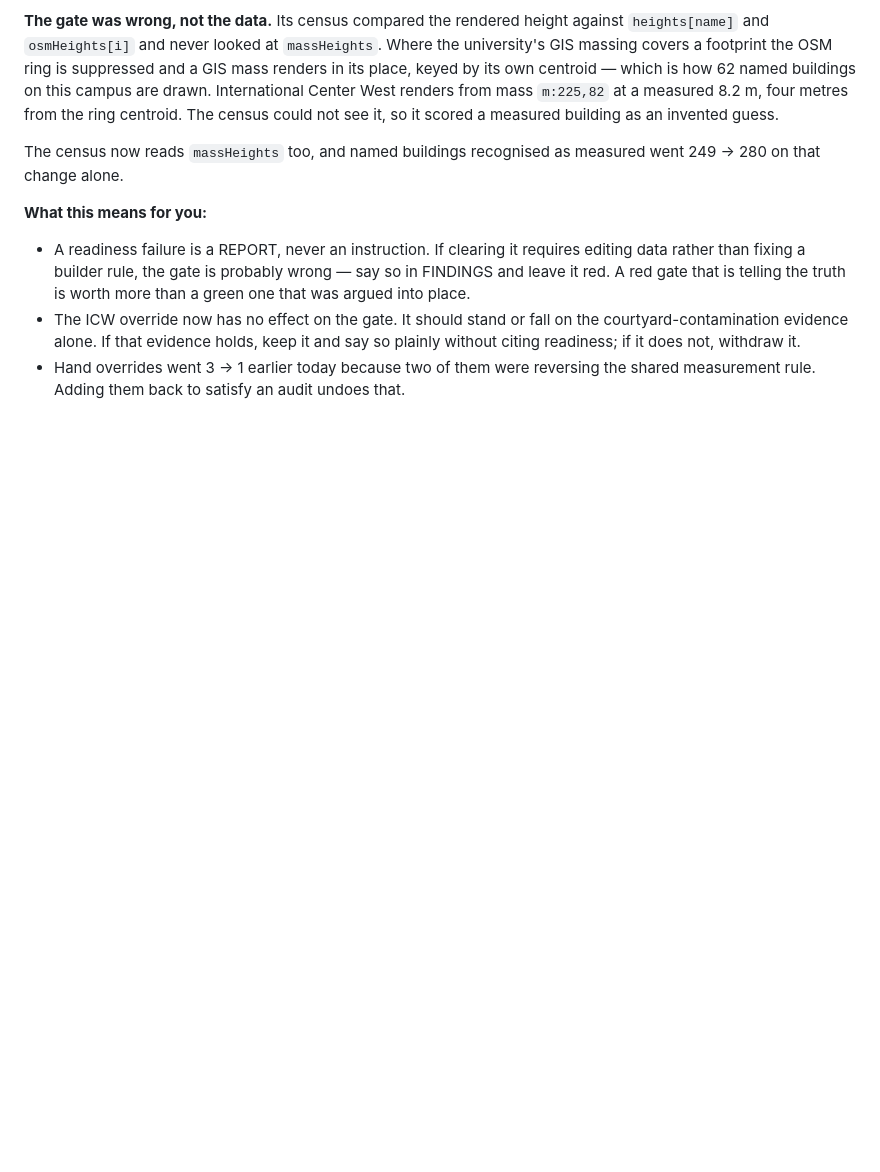
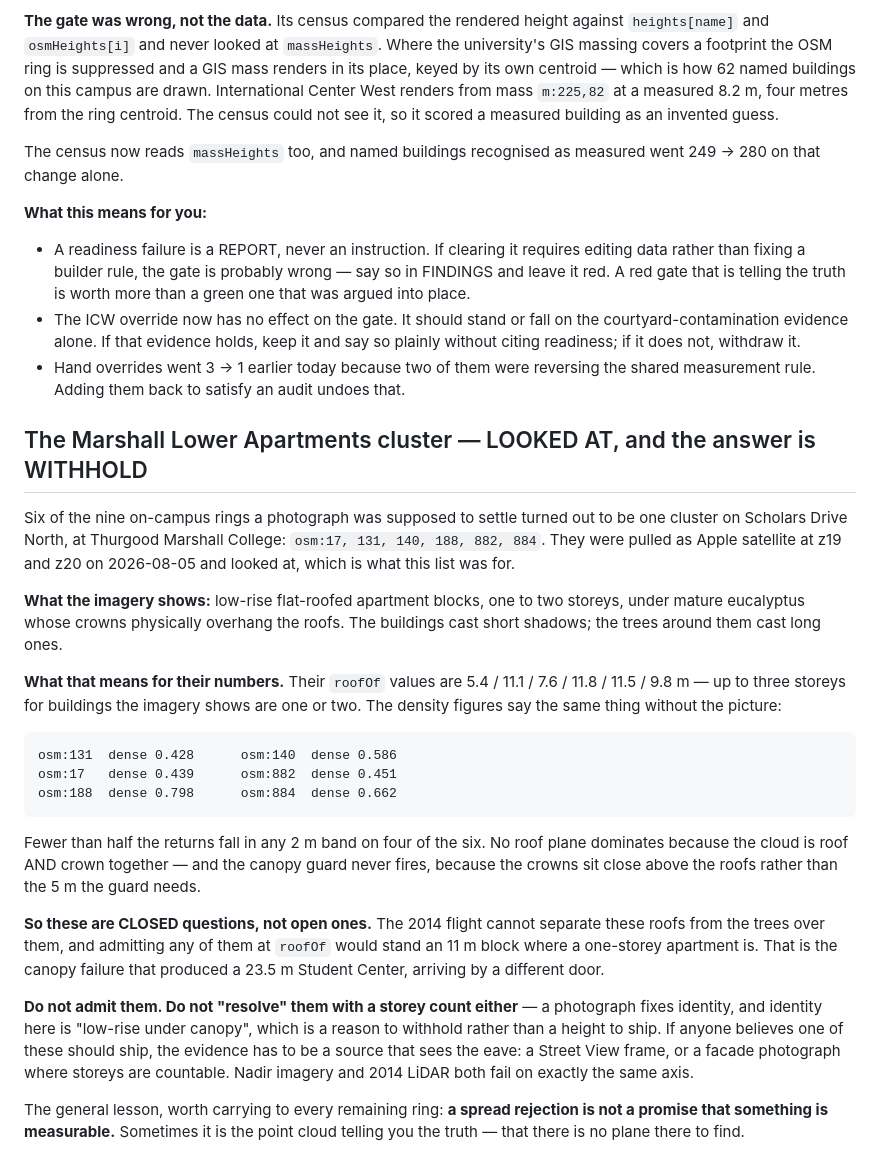
Before and after one commit to SahirSSharma/3D-Modeling-Campus, a Markdown page: gauntlet-loop/ADJUDICATE-ADDENDUM.md, the part around the change. GitHub-like rendering; blank space fills up the shorter version.

Commit message:
Look at the six Marshall rings, and withhold them on the evidence
Six of the nine on-campus rings a photograph was meant to settle are one cluster
on Scholars Drive North: osm:17, 131, 140, 188, 882, 884. Pulled as Apple
satellite at z19 and z20 and actually looked at.

They are one- to two-storey flat-roofed apartment blocks under mature eucalyptus
whose crowns overhang the roofs. Their roofOf values run to 11.8 m — three
storeys for buildings the imagery shows are one or two — and the point
statistics agree without needing the picture: four of the six have under half
their returns in any 2 m band, so no roof plane dominates. The cloud is roof and
crown together, and the canopy guard cannot fire because the crowns sit close
above the roofs instead of the 5 m it needs.

These are closed questions, not open ones. Admitting them would stand an 11 m
block where a one-storey apartment is — the failure that produced a 23.5 m
Student Center, arriving through a different door.

The lesson generalises and the addendum now carries it: a spread rejection is
not a promise that something is measurable. Sometimes it is the point cloud
telling the truth, that there is no plane there to find.

````diff
--- a/gauntlet-loop/ADJUDICATE-ADDENDUM.md
+++ b/gauntlet-loop/ADJUDICATE-ADDENDUM.md
@@ -221,3 +221,46 @@ measured went 249 → 280 on that change alone.
   say so plainly without citing readiness; if it does not, withdraw it.
 - Hand overrides went 3 → 1 earlier today because two of them were reversing the
   shared measurement rule. Adding them back to satisfy an audit undoes that.
+
+
+## The Marshall Lower Apartments cluster — LOOKED AT, and the answer is WITHHOLD
+
+Six of the nine on-campus rings a photograph was supposed to settle turned out to
+be one cluster on Scholars Drive North, at Thurgood Marshall College:
+`osm:17, 131, 140, 188, 882, 884`. They were pulled as Apple satellite at z19 and
+z20 on 2026-08-05 and looked at, which is what this list was for.
+
+**What the imagery shows:** low-rise flat-roofed apartment blocks, one to two
+storeys, under mature eucalyptus whose crowns physically overhang the roofs.
+The buildings cast short shadows; the trees around them cast long ones.
+
+**What that means for their numbers.** Their `roofOf` values are 5.4 / 11.1 /
+7.6 / 11.8 / 11.5 / 9.8 m — up to three storeys for buildings the imagery shows
+are one or two. The density figures say the same thing without the picture:
+
+```
+osm:131  dense 0.428      osm:140  dense 0.586
+osm:17   dense 0.439      osm:882  dense 0.451
+osm:188  dense 0.798      osm:884  dense 0.662
+```
+
+Fewer than half the returns fall in any 2 m band on four of the six. No roof
+plane dominates because the cloud is roof AND crown together — and the canopy
+guard never fires, because the crowns sit close above the roofs rather than the
+5 m the guard needs.
+
+**So these are CLOSED questions, not open ones.** The 2014 flight cannot separate
+these roofs from the trees over them, and admitting any of them at `roofOf`
+would stand an 11 m block where a one-storey apartment is. That is the canopy
+failure that produced a 23.5 m Student Center, arriving by a different door.
+
+**Do not admit them. Do not "resolve" them with a storey count either** — a
+photograph fixes identity, and identity here is "low-rise under canopy", which
+is a reason to withhold rather than a height to ship. If anyone believes one of
+these should ship, the evidence has to be a source that sees the eave: a Street
+View frame, or a facade photograph where storeys are countable. Nadir imagery
+and 2014 LiDAR both fail on exactly the same axis.
+
+The general lesson, worth carrying to every remaining ring: **a spread rejection
+is not a promise that something is measurable.** Sometimes it is the point cloud
+telling you the truth — that there is no plane there to find.
````
